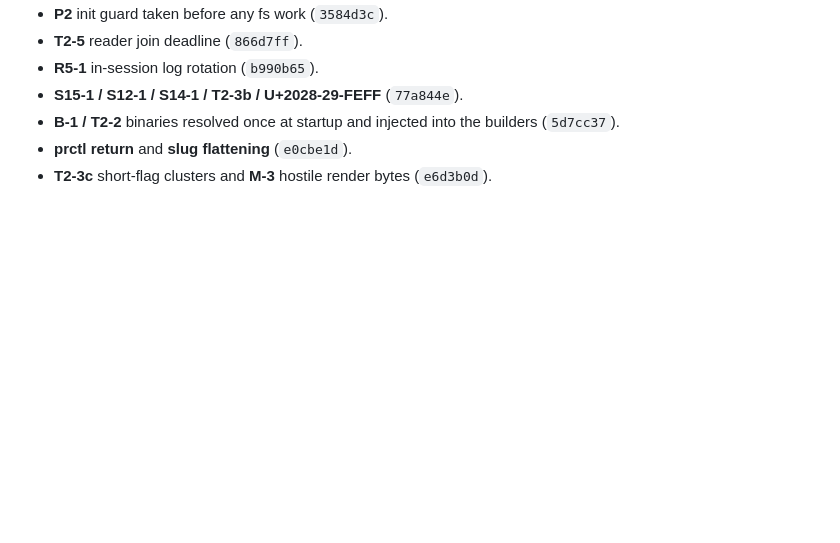
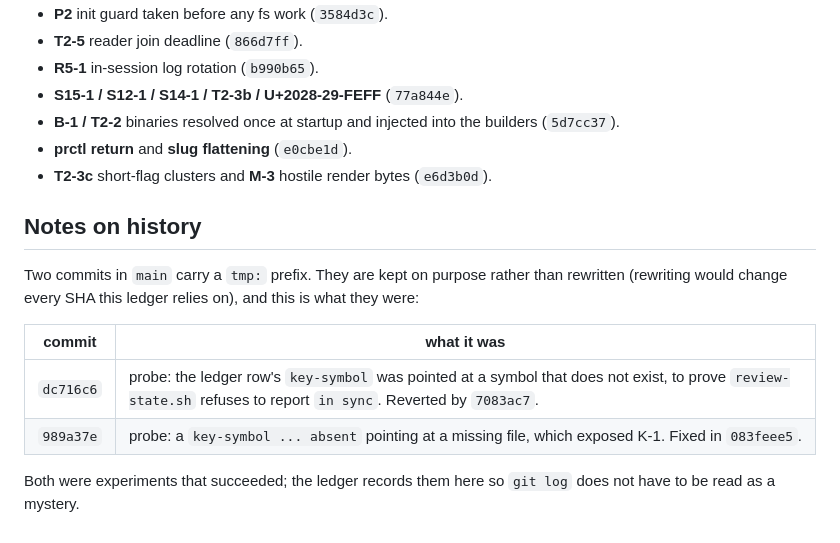
Before and after one commit to meviusisback/git-tasks-tui, a Markdown page: docs/REVIEWS.md, the part around the change. Rendered like a GitHub page; blank space fills up the shorter version.

Commit message:
docs: REVIEWS — note what the two tmp: commits were, since history is not rewritten

```diff
--- a/docs/REVIEWS.md
+++ b/docs/REVIEWS.md
@@ -79,3 +79,17 @@ PR) and Task 11 (agent), neither of which has been written yet.
 - **B-1 / T2-2** binaries resolved once at startup and injected into the builders (`5d7cc37`).
 - **prctl return** and **slug flattening** (`e0cbe1d`).
 - **T2-3c** short-flag clusters and **M-3** hostile render bytes (`e6d3b0d`).
+
+## Notes on history
+
+Two commits in `main` carry a `tmp:` prefix. They are kept on purpose rather than
+rewritten (rewriting would change every SHA this ledger relies on), and this is
+what they were:
+
+| commit | what it was |
+|---|---|
+| `dc716c6` | probe: the ledger row's `key-symbol` was pointed at a symbol that does not exist, to prove `review-state.sh` refuses to report `in sync`. Reverted by `7083ac7`. |
+| `989a37e` | probe: a `key-symbol ... absent` pointing at a missing file, which exposed K-1. Fixed in `083feee5`. |
+
+Both were experiments that succeeded; the ledger records them here so `git log`
+does not have to be read as a mystery.
```
